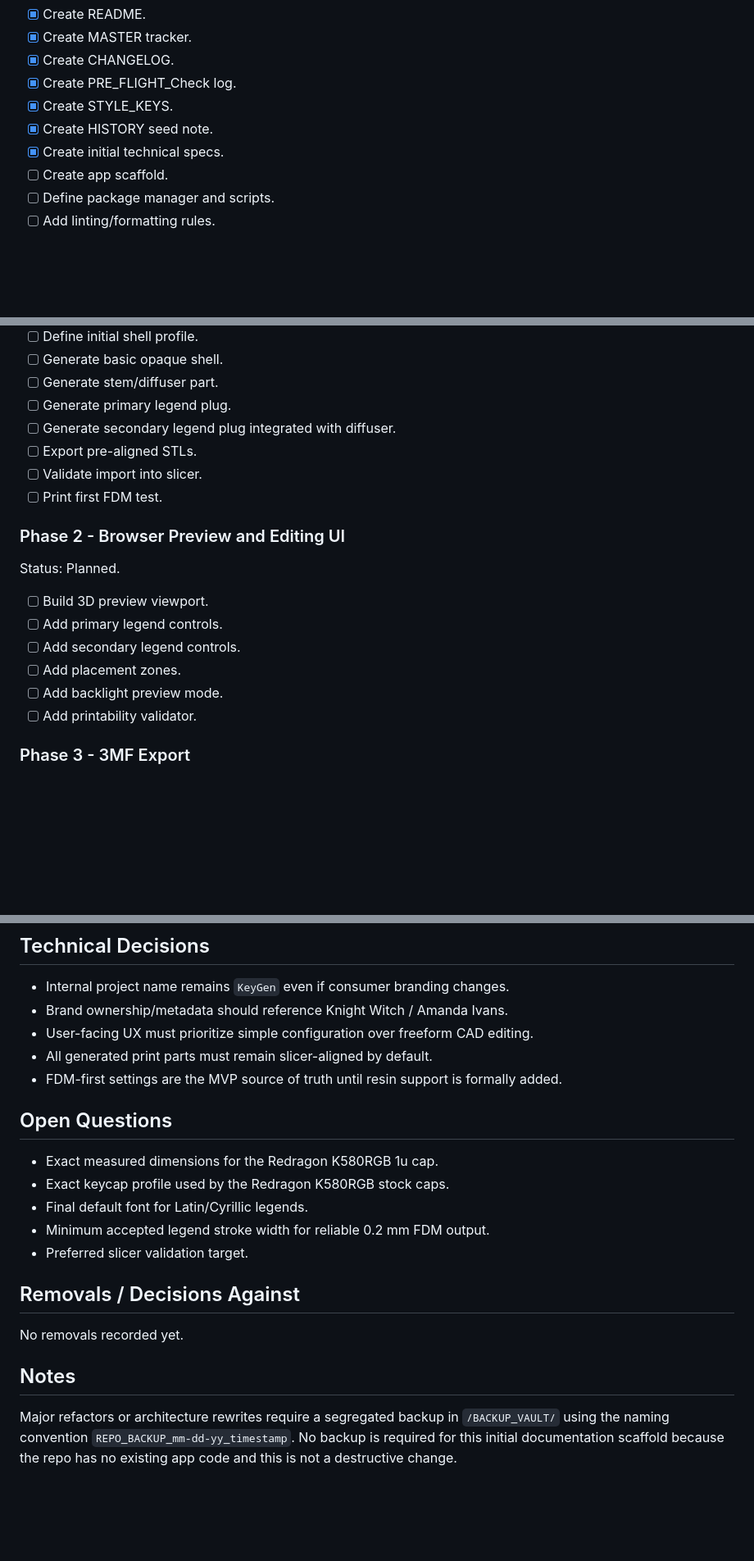
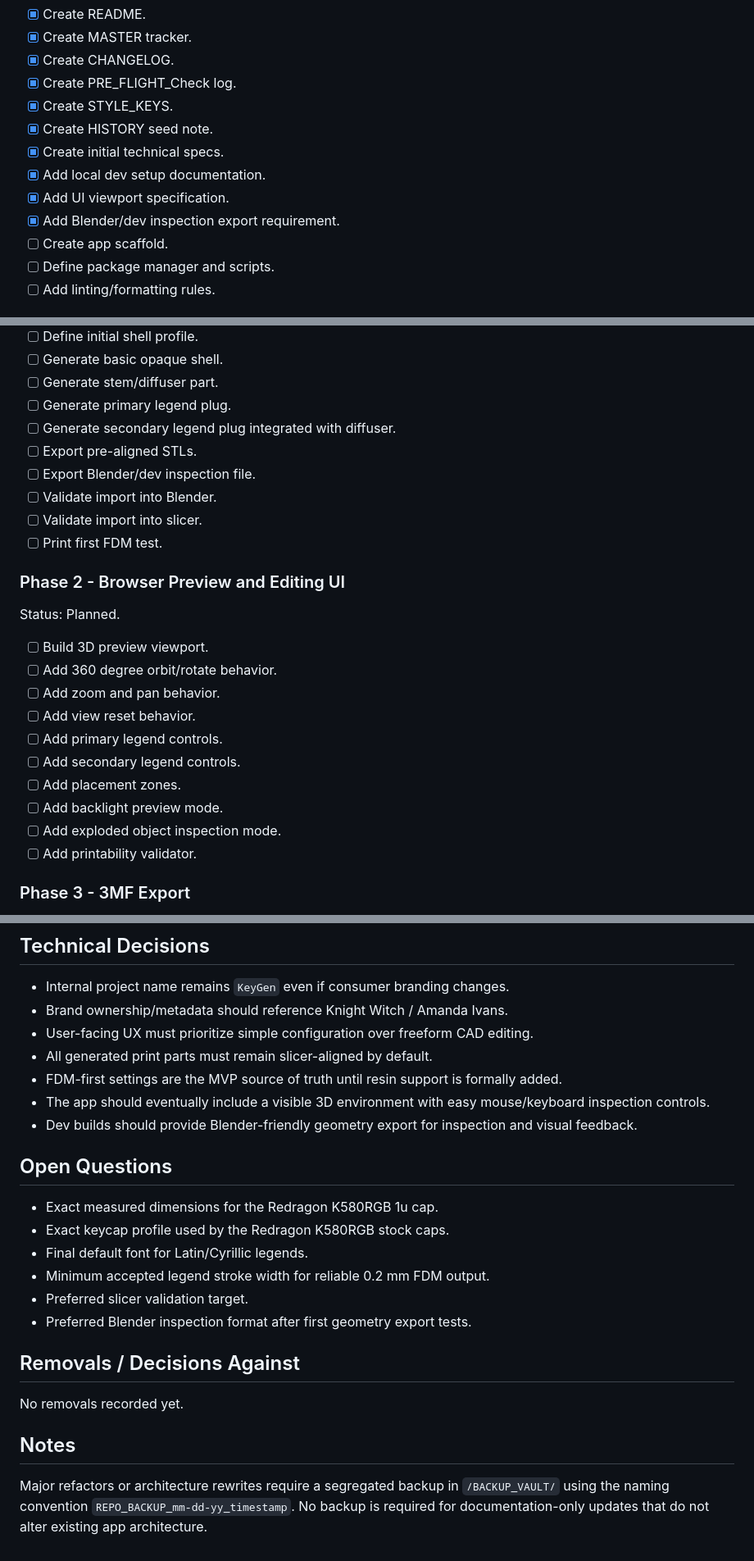
Before and after one commit to Knight-Witch/KeyGen, a Markdown page: MASTER.md, 3 parts joined by grey strips. Shown at 82% size. GitHub-like rendering; blank space fills up the shorter version.

Commit message:
KG-20260706-0002 update master tracker

```diff
--- a/MASTER.md
+++ b/MASTER.md
@@ -68,6 +69,9 @@ Status: In progress.
 - [x] Create STYLE_KEYS.
 - [x] Create HISTORY seed note.
 - [x] Create initial technical specs.
+- [x] Add local dev setup documentation.
+- [x] Add UI viewport specification.
+- [x] Add Blender/dev inspection export requirement.
 - [ ] Create app scaffold.
 - [ ] Define package manager and scripts.
 - [ ] Add linting/formatting rules.
@@ -84,6 +88,8 @@ Status: Planned.
 - [ ] Generate primary legend plug.
 - [ ] Generate secondary legend plug integrated with diffuser.
 - [ ] Export pre-aligned STLs.
+- [ ] Export Blender/dev inspection file.
+- [ ] Validate import into Blender.
 - [ ] Validate import into slicer.
 - [ ] Print first FDM test.
 
@@ -92,10 +98,14 @@ Status: Planned.
 Status: Planned.
 
 - [ ] Build 3D preview viewport.
+- [ ] Add 360 degree orbit/rotate behavior.
+- [ ] Add zoom and pan behavior.
+- [ ] Add view reset behavior.
 - [ ] Add primary legend controls.
 - [ ] Add secondary legend controls.
 - [ ] Add placement zones.
 - [ ] Add backlight preview mode.
+- [ ] Add exploded object inspection mode.
 - [ ] Add printability validator.
 
 ### Phase 3 - 3MF Export
@@ -133,6 +143,8 @@ Status: Planned.
 - User-facing UX must prioritize simple configuration over freeform CAD editing.
 - All generated print parts must remain slicer-aligned by default.
 - FDM-first settings are the MVP source of truth until resin support is formally added.
+- The app should eventually include a visible 3D environment with easy mouse/keyboard inspection controls.
+- Dev builds should provide Blender-friendly geometry export for inspection and visual feedback.
 
 ## Open Questions
 
@@ -141,6 +153,7 @@ Status: Planned.
 - Final default font for Latin/Cyrillic legends.
 - Minimum accepted legend stroke width for reliable 0.2 mm FDM output.
 - Preferred slicer validation target.
+- Preferred Blender inspection format after first geometry export tests.
 
 ## Removals / Decisions Against
 
@@ -148,4 +161,4 @@ No removals recorded yet.
 
 ## Notes
 
-Major refactors or architecture rewrites require a segregated backup in `/BACKUP_VAULT/` using the naming convention `REPO_BACKUP_mm-dd-yy_timestamp`. No backup is required for this initial documentation scaffold because the repo has no existing app code and this is not a destructive change.
+Major refactors or architecture rewrites require a segregated backup in `/BACKUP_VAULT/` using the naming convention `REPO_BACKUP_mm-dd-yy_timestamp`. No backup is required for documentation-only updates that do not alter existing app architecture.
```
Also changed, not shown: other parts of MASTER.md (+3 -2 lines).
